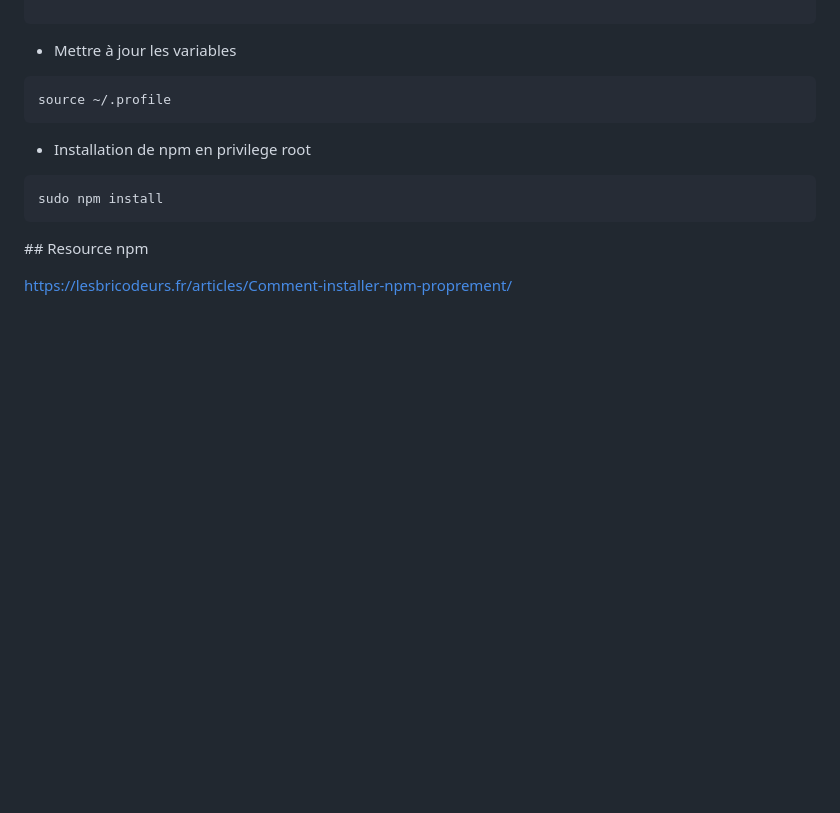
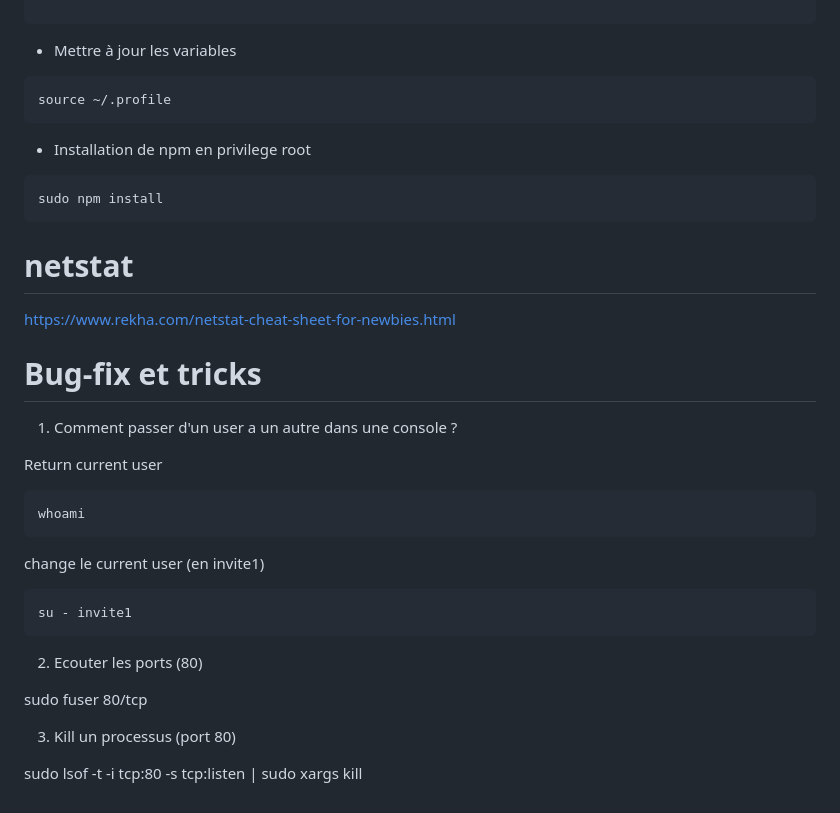
Before and after one commit to jeanyvesruffin/Exercices-utilisation-de-docker-avec-AWS-Elastic-Beanstalk-sous-linux, a Markdown page: README.md, the part around the change printed below. Rendered like a GitHub page; blank space fills up the shorter version.

````diff
--- a/README.md
+++ b/README.md
@@ -55,8 +178,29 @@ source ~/.profile
 ```cmd
 sudo npm install
 ```
+# netstat
+https://www.rekha.com/netstat-cheat-sheet-for-newbies.html
 
+# Bug-fix et tricks
 
-## Resource npm
+1. Comment passer d'un user a un autre dans une console ?
 
-https://lesbricodeurs.fr/articles/Comment-installer-npm-proprement/
+Return current user
+
+```cmd
+whoami
+```
+
+change le current user (en invite1)
+
+```cmd
+su - invite1
+```
+
+2. Ecouter les ports (80)
+
+sudo fuser 80/tcp
+
+3. Kill un processus (port 80)
+
+sudo lsof -t -i tcp:80 -s tcp:listen | sudo xargs kill
````
Also changed, not shown: other parts of README.md (+123 -0 lines), documents/swarm.png (added), 2 other files.
